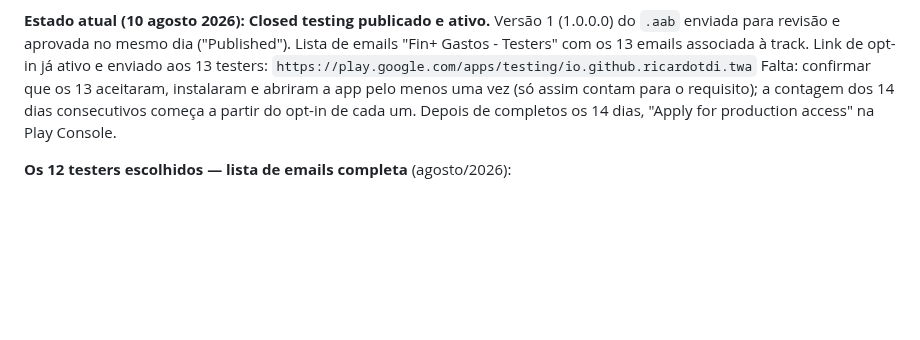
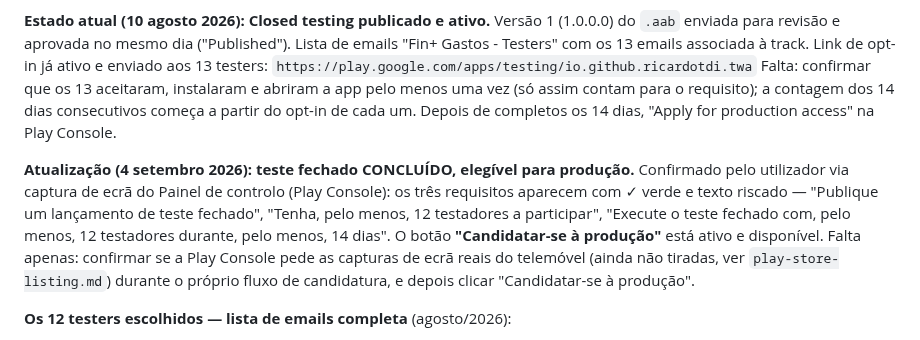
Before and after one commit to ricardotdi/gastos-prototipo, a Markdown page: CLAUDE.md, the part around the change. Drawn GitHub-style; blank space fills up the shorter version.

Commit message:
Regista que o teste fechado do Play Store está concluído
Confirmado pelo utilizador (captura de ecrã do Painel de controlo): os
três requisitos de closed testing têm check verde e o botão "Candidatar-se
à produção" já está ativo. Falta só confirmar as capturas de ecrã da Store
Listing antes de submeter.

Co-Authored-By: Claude Sonnet 5 <noreply@anthropic.com>
Claude-Session: https://claude.ai/code/session_01SNFtyaMPEENq14sQJRkzUJ

```diff
--- a/CLAUDE.md
+++ b/CLAUDE.md
@@ -916,6 +916,17 @@ uma vez (só assim contam para o requisito); a contagem dos 14 dias
 consecutivos começa a partir do opt-in de cada um. Depois de completos os
 14 dias, "Apply for production access" na Play Console.
 
+**Atualização (4 setembro 2026): teste fechado CONCLUÍDO, elegível para
+produção.** Confirmado pelo utilizador via captura de ecrã do Painel de
+controlo (Play Console): os três requisitos aparecem com ✓ verde e texto
+riscado — "Publique um lançamento de teste fechado", "Tenha, pelo menos, 12
+testadores a participar", "Execute o teste fechado com, pelo menos, 12
+testadores durante, pelo menos, 14 dias". O botão **"Candidatar-se à
+produção"** está ativo e disponível. Falta apenas: confirmar se a Play
+Console pede as capturas de ecrã reais do telemóvel (ainda não tiradas,
+ver `play-store-listing.md`) durante o próprio fluxo de candidatura, e
+depois clicar "Candidatar-se à produção".
+
 **Os 12 testers escolhidos — lista de emails completa** (agosto/2026):
 1. André — andfbcoelho@gmail.com
 2. Aires — airesmcmedeiros.bc@gmail.com
```
